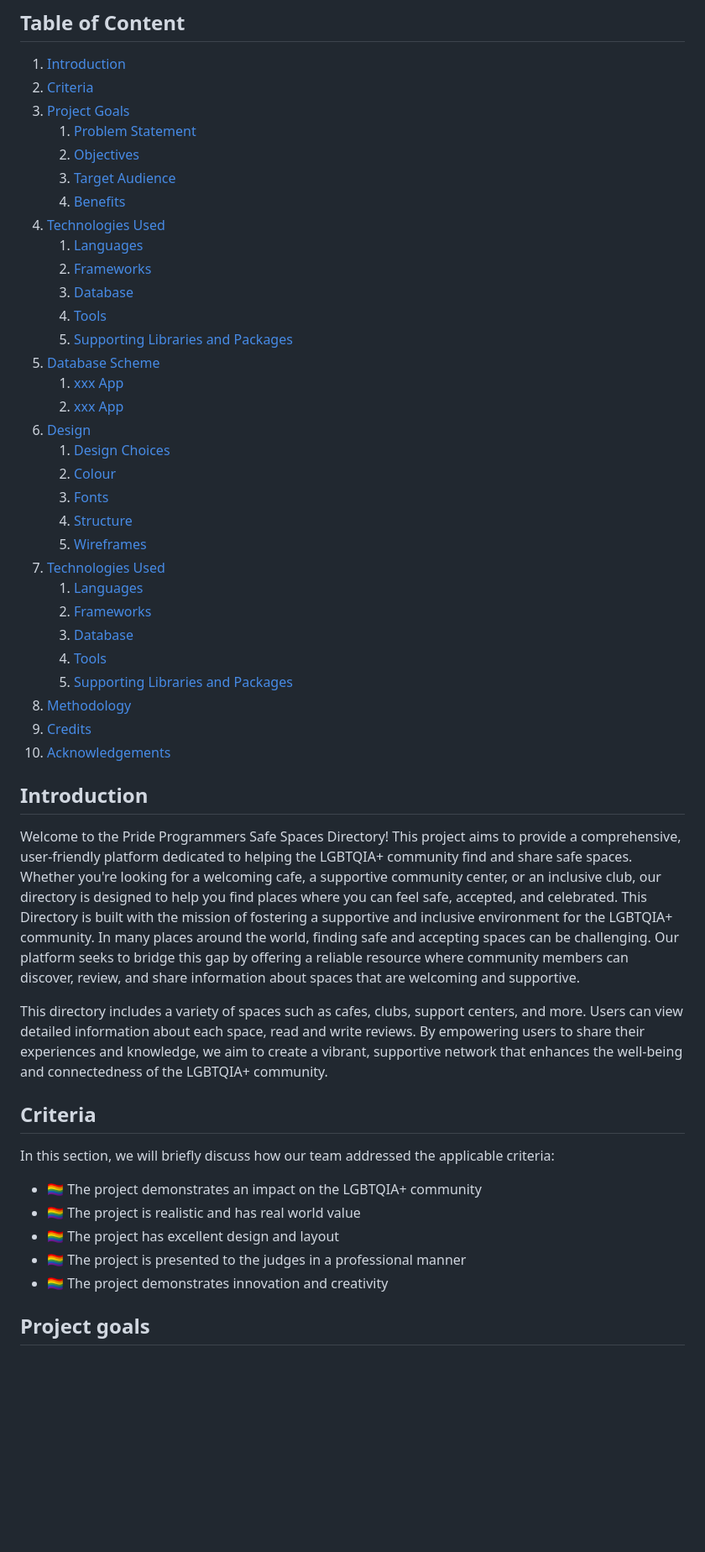
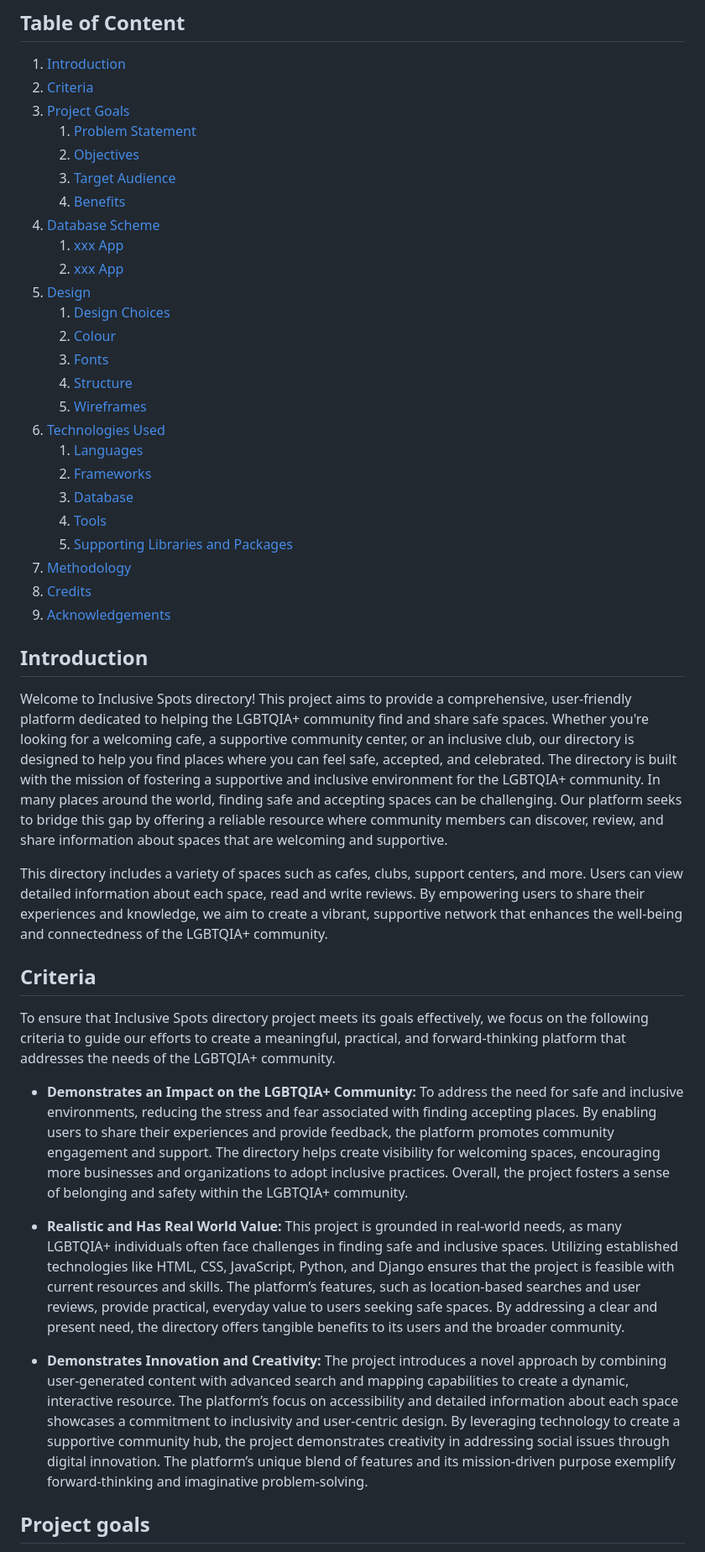
Before and after one commit to VCGithubCode/prideful-programmers, a Markdown page: README.md, the part around one of its changes. Shown at 84% size. Rendered like a GitHub page; blank space fills up the shorter version.

Commit message:
docs: added criteria, goals and technolgies used to the readme, removed dupulicates from the table of content.

```diff
--- a/README.md
+++ b/README.md
@@ -24,49 +24,40 @@ The project is deployed and can be accessed at [http://your-deployed-link.com](h
     2. [Objectives](#objectives)
     3. [Target Audience](#target-audience)
     4. [Benefits](#benefits)
-4. [Technologies Used](#technologies-used)
+4. [Database Scheme](#database-schema)
+    1. [xxx App](#xxx-app)
+    2. [xxx App](#xxx-app)
+5. [Design](#design)
+    1. [Design Choices](#design-choices)
+    2. [Colour](#colours)
+    3. [Fonts](#fonts)
+    4. [Structure](#structure)
+    5. [Wireframes](#wireframes)
+6. [Technologies Used](#technologies-used)
     1. [Languages](#languages)
     2. [Frameworks](#frameworks)
     3. [Database](#database)
     4. [Tools](#tools)
     5. [Supporting Libraries and Packages](#supporting-libraries-and-packages)
-5. [Database Scheme](#database-schema)
-    1. [xxx App](#xxx-app)
-    2. [xxx App](#xxx-app)
-6. [Design](#design)
-    1. [Design Choices](#design-choices)
-    2. [Colour](#colours)
-    3. [Fonts](#fonts)
-    4. [Structure](#structure)
-    5. [Wireframes](#wireframes)
-7. [Technologies Used](#technologies-used)
-    1. [Languages](#languages)
-    2. [Frameworks](#frameworks)
-    3. [Database](#database)
-    4. [Tools](#tools)
-    5. [Supporting Libraries and Packages](#supporting-libraries-and-packages)
-8. [Methodology](#methodology)
-9. [Credits](#credits)
-10. [Acknowledgements](#acknowledgements)
+7. [Methodology](#methodology)
+8. [Credits](#credits)
+9. [Acknowledgements](#acknowledgements)
 
 
 ## Introduction
-Welcome to the Pride Programmers Safe Spaces Directory! This project aims to provide a comprehensive, user-friendly platform dedicated to helping the LGBTQIA+ community find and share safe spaces. Whether you're looking for a welcoming cafe, a supportive community center, or an inclusive club, our directory is designed to help you find places where you can feel safe, accepted, and celebrated. This Directory is built with the mission of fostering a supportive and inclusive environment for the LGBTQIA+ community. In many places around the world, finding safe and accepting spaces can be challenging. Our platform seeks to bridge this gap by offering a reliable resource where community members can discover, review, and share information about spaces that are welcoming and supportive.
+Welcome to Inclusive Spots directory! This project aims to provide a comprehensive, user-friendly platform dedicated to helping the LGBTQIA+ community find and share safe spaces. Whether you're looking for a welcoming cafe, a supportive community center, or an inclusive club, our directory is designed to help you find places where you can feel safe, accepted, and celebrated. The directory is built with the mission of fostering a supportive and inclusive environment for the LGBTQIA+ community. In many places around the world, finding safe and accepting spaces can be challenging. Our platform seeks to bridge this gap by offering a reliable resource where community members can discover, review, and share information about spaces that are welcoming and supportive.
 
 This directory includes a variety of spaces such as cafes, clubs, support centers, and more. Users can view detailed information about each space, read and write reviews. By empowering users to share their experiences and knowledge, we aim to create a vibrant, supportive network that enhances the well-being and connectedness of the LGBTQIA+ community.
 
-
-
 ## Criteria
 
-In this section, we will briefly discuss how our team addressed the applicable criteria:
+To ensure that Inclusive Spots directory project meets its goals effectively, we focus on the following criteria to guide our efforts to create a meaningful, practical, and forward-thinking platform that addresses the needs of the LGBTQIA+ community.
 
-- 🏳️‍🌈 The project demonstrates an impact on the LGBTQIA+ community
-- 🏳️‍🌈 The project is realistic and has real world value
-- 🏳️‍🌈 The project has excellent design and layout
-- 🏳️‍🌈 The project is presented to the judges in a professional manner
-- 🏳️‍🌈 The project demonstrates innovation and creativity
+- <strong>Demonstrates an Impact on the LGBTQIA+ Community:</strong> To address the need for safe and inclusive environments, reducing the stress and fear associated with finding accepting places. By enabling users to share their experiences and provide feedback, the platform promotes community engagement and support. The directory helps create visibility for welcoming spaces, encouraging more businesses and organizations to adopt inclusive practices. Overall, the project fosters a sense of belonging and safety within the LGBTQIA+ community.
 
+- <strong>Realistic and Has Real World Value:</strong> This project is grounded in real-world needs, as many LGBTQIA+ individuals often face challenges in finding safe and inclusive spaces. Utilizing established technologies like HTML, CSS, JavaScript, Python, and Django ensures that the project is feasible with current resources and skills. The platform’s features, such as location-based searches and user reviews, provide practical, everyday value to users seeking safe spaces. By addressing a clear and present need, the directory offers tangible benefits to its users and the broader community.
+
+- <strong>Demonstrates Innovation and Creativity:</strong> The project introduces a novel approach by combining user-generated content with advanced search and mapping capabilities to create a dynamic, interactive resource. The platform’s focus on accessibility and detailed information about each space showcases a commitment to inclusivity and user-centric design. By leveraging technology to create a supportive community hub, the project demonstrates creativity in addressing social issues through digital innovation. The platform’s unique blend of features and its mission-driven purpose exemplify forward-thinking and imaginative problem-solving.
 
 ## Project goals
 
```
Also changed, not shown: other parts of README.md (+20 -26 lines).
